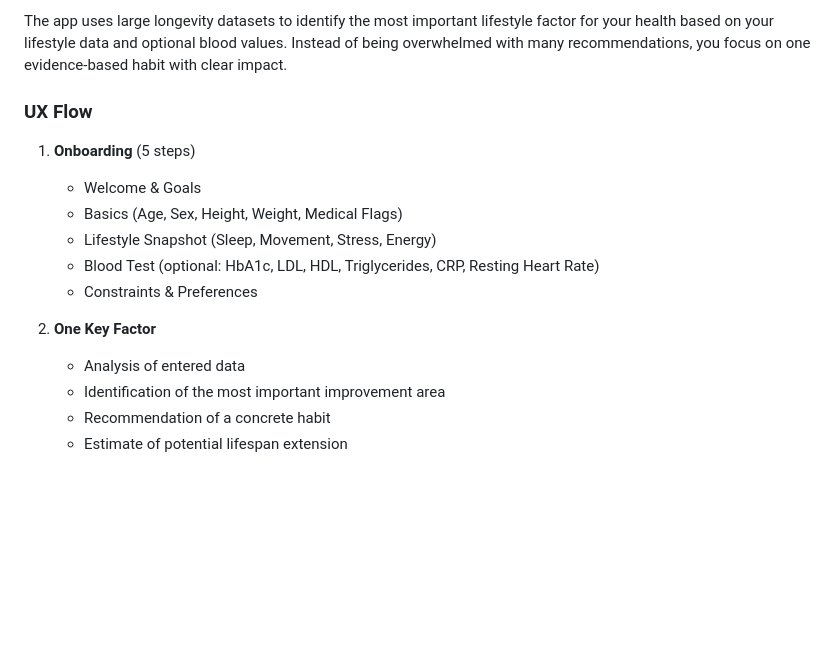
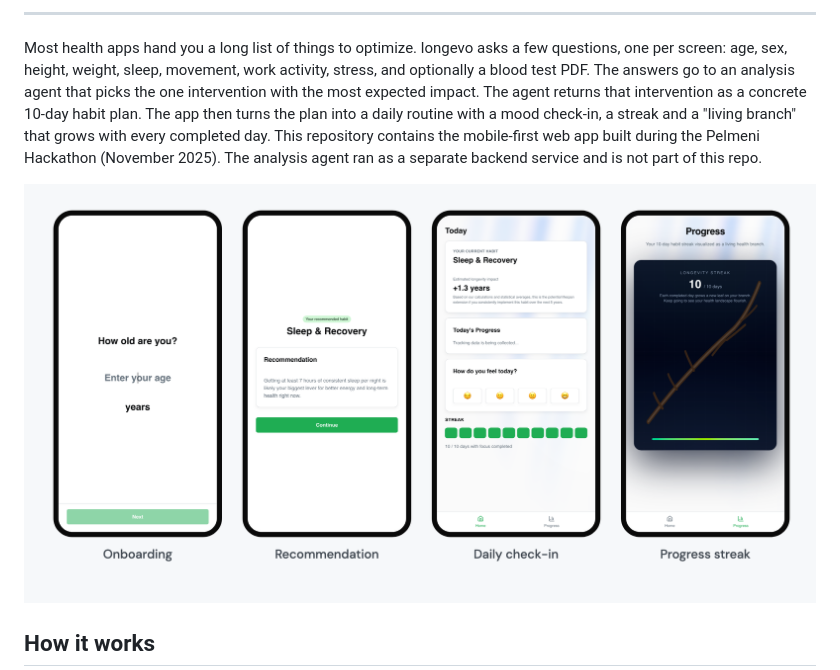
Before and after one commit to kpr17ch/longevo, a Markdown page: README.md, the part around one of its changes. Rendered like a GitHub page; pictures changed too: docs/screenshots.png (added); blank space fills up the shorter version.

```diff
--- a/README.md
+++ b/README.md
@@ -6,18 +19,11 @@ A data-driven longevity app that identifies the one thing that can improve your
 
-The app uses large longevity datasets to identify the most important lifestyle factor for your health based on your lifestyle data and optional blood values. Instead of being overwhelmed with many recommendations, you focus on one evidence-based habit with clear impact.
+---
 
-### UX Flow
+Most health apps hand you a long list of things to optimize. longevo asks a few questions, one per screen: age, sex, height, weight, sleep, movement, work activity, stress, and optionally a blood test PDF. The answers go to an analysis agent that picks the one intervention with the most expected impact. The agent returns that intervention as a concrete 10-day habit plan. The app then turns the plan into a daily routine with a mood check-in, a streak and a "living branch" that grows with every completed day. This repository contains the mobile-first web app built during the Pelmeni Hackathon (November 2025). The analysis agent ran as a separate backend service and is not part of this repo.
 
-1. **Onboarding** (5 steps)
-   - Welcome & Goals
-   - Basics (Age, Sex, Height, Weight, Medical Flags)
-   - Lifestyle Snapshot (Sleep, Movement, Stress, Energy)
-   - Blood Test (optional: HbA1c, LDL, HDL, Triglycerides, CRP, Resting Heart Rate)
-   - Constraints & Preferences
+<p align="center">
+  <img src="docs/screenshots.png" alt="Onboarding, recommendation, daily check-in and progress screens" width="860">
+</p>
 
-2. **One Key Factor**
-   - Analysis of entered data
-   - Identification of the most important improvement area
-   - Recommendation of a concrete habit
-   - Estimate of potential lifespan extension
+## How it works
 
```
Also changed, not shown: other parts of README.md (+87 -41 lines), docs/logo-dark.png (added), docs/logo.png (added), docs/social-preview.png (added), 1 other file.
